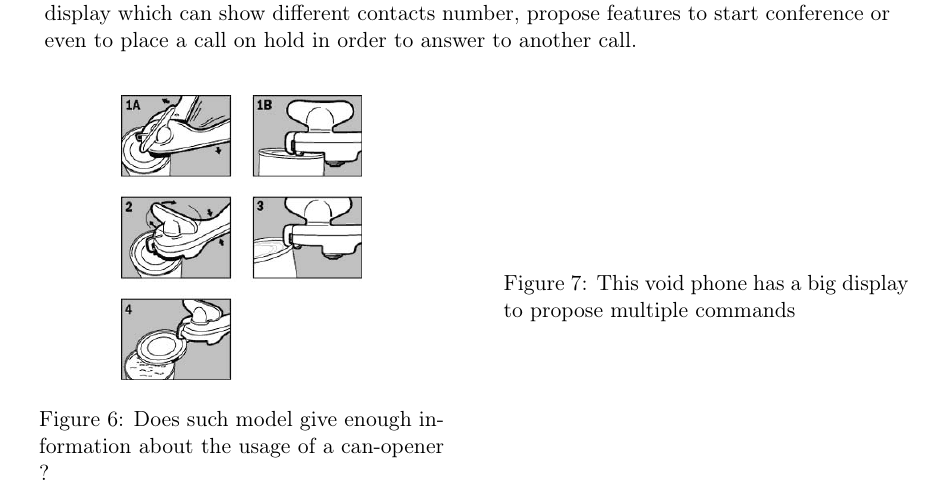
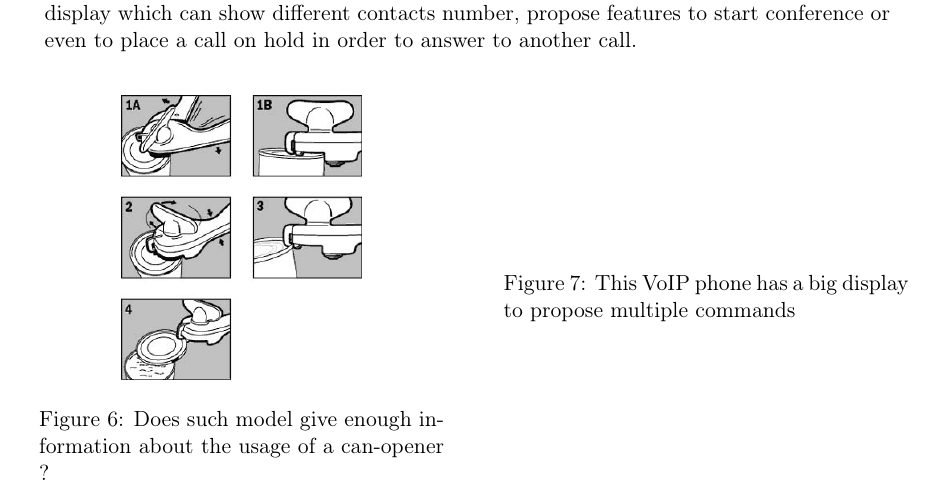
Before and after one commit to bodxav/Usability-Skeuomorphism, a LaTeX document (REPORT.tex): part of page 5 of 6, cut so that both start at the same text. Compiled offline with pdfLaTeX.

Commit message:
void->VoIP

```diff
--- a/REPORT.tex
+++ b/REPORT.tex
@@ -124,7 +124,7 @@ As presented in %Source vers l'article...
       \begin{minipage}{0.45\linewidth}
           \begin{figure}[H]
                     \centering
-              \caption{This void phone has a big display to propose multiple commands}
+              \caption{This VoIP phone has a big display to propose multiple commands}
           \end{figure}
       \end{minipage}
   \end{minipage}
```
